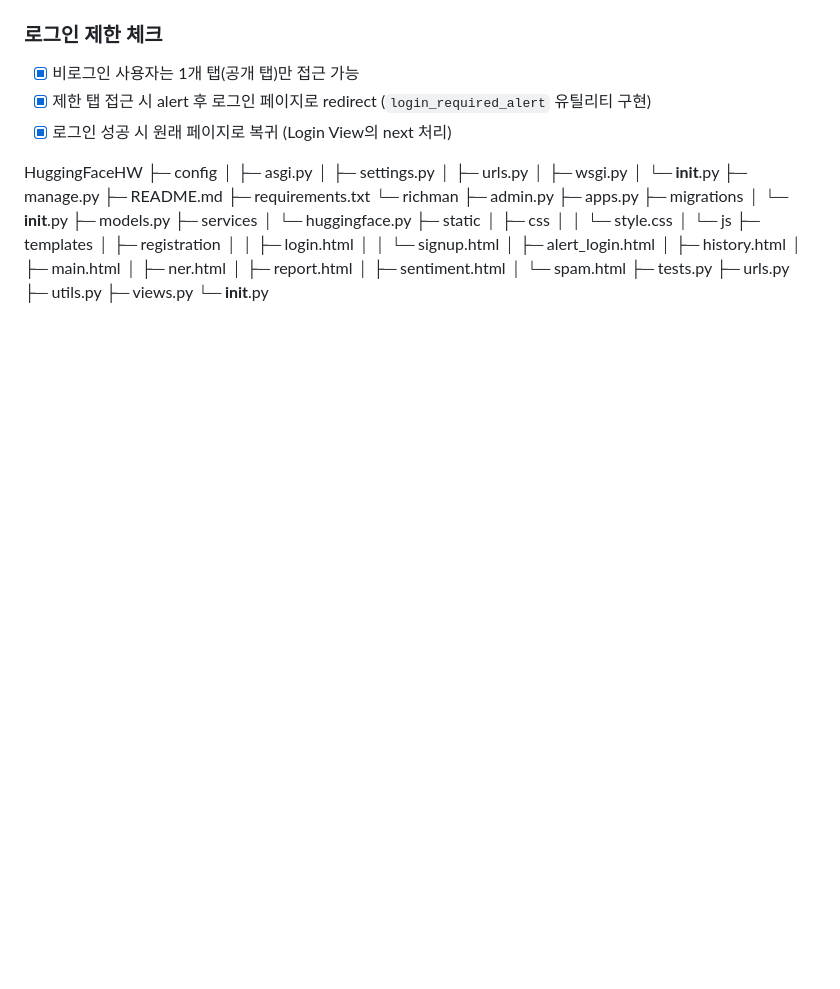
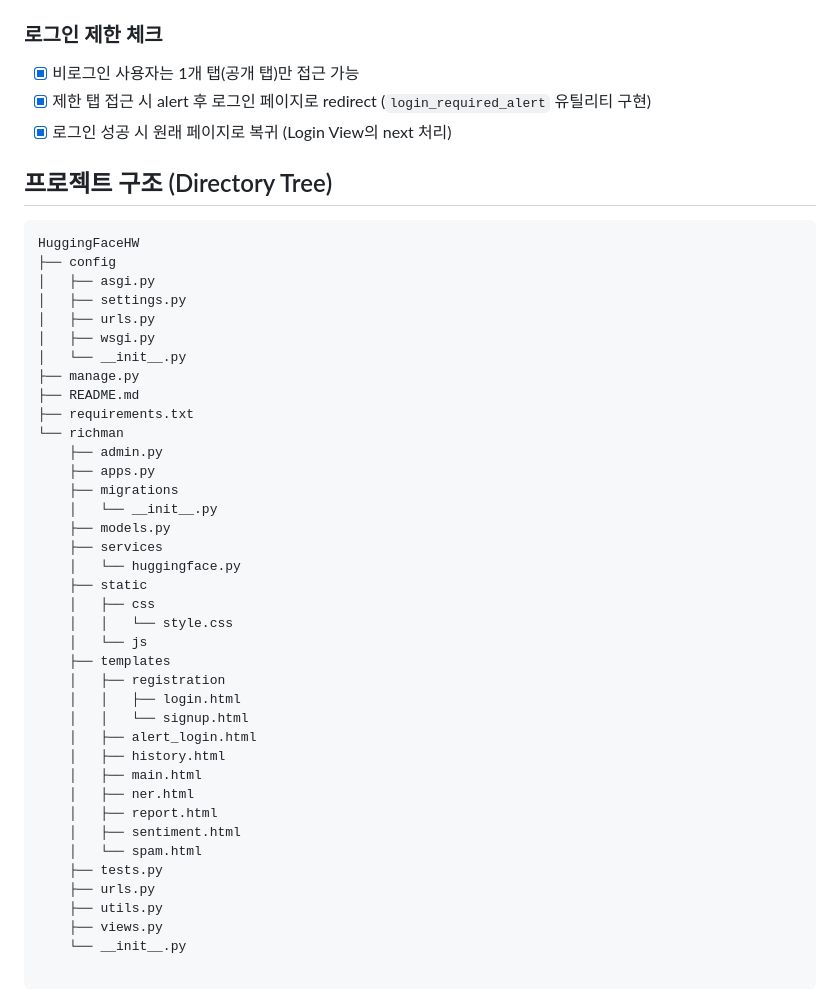
Before and after one commit to Pirogramming-24/Kang-SeungKu, a Markdown page: HuggingFaceHW/README.md, the part around the change. Rendered like a GitHub page; blank space fills up the shorter version.

Commit message:
fix: README.md - project tree update

````diff
--- a/HuggingFaceHW/README.md
+++ b/HuggingFaceHW/README.md
@@ -53,41 +53,44 @@
 - [x] 제한 탭 접근 시 alert 후 로그인 페이지로 redirect (`login_required_alert` 유틸리티 구현)
 - [x] 로그인 성공 시 원래 페이지로 복귀 (Login View의 next 처리)
 
+## 프로젝트 구조 (Directory Tree)
+
+```text
 HuggingFaceHW
-├─ config
-│  ├─ asgi.py
-│  ├─ settings.py
-│  ├─ urls.py
-│  ├─ wsgi.py
-│  └─ __init__.py
-├─ manage.py
-├─ README.md
-├─ requirements.txt
-└─ richman
-   ├─ admin.py
-   ├─ apps.py
-   ├─ migrations
-   │  └─ __init__.py
-   ├─ models.py
-   ├─ services
-   │  └─ huggingface.py
-   ├─ static
-   │  ├─ css
-   │  │  └─ style.css
-   │  └─ js
-   ├─ templates
-   │  ├─ registration
-   │  │  ├─ login.html
-   │  │  └─ signup.html
-   │  ├─ alert_login.html
-   │  ├─ history.html
-   │  ├─ main.html
-   │  ├─ ner.html
-   │  ├─ report.html
-   │  ├─ sentiment.html
-   │  └─ spam.html
-   ├─ tests.py
-   ├─ urls.py
-   ├─ utils.py
-   ├─ views.py
-   └─ __init__.py
+├── config
+│   ├── asgi.py
+│   ├── settings.py
+│   ├── urls.py
+│   ├── wsgi.py
+│   └── __init__.py
+├── manage.py
+├── README.md
+├── requirements.txt
+└── richman
+    ├── admin.py
+    ├── apps.py
+    ├── migrations
+    │   └── __init__.py
+    ├── models.py
+    ├── services
+    │   └── huggingface.py
+    ├── static
+    │   ├── css
+    │   │   └── style.css
+    │   └── js
+    ├── templates
+    │   ├── registration
+    │   │   ├── login.html
+    │   │   └── signup.html
+    │   ├── alert_login.html
+    │   ├── history.html
+    │   ├── main.html
+    │   ├── ner.html
+    │   ├── report.html
+    │   ├── sentiment.html
+    │   └── spam.html
+    ├── tests.py
+    ├── urls.py
+    ├── utils.py
+    ├── views.py
+    └── __init__.py
````
